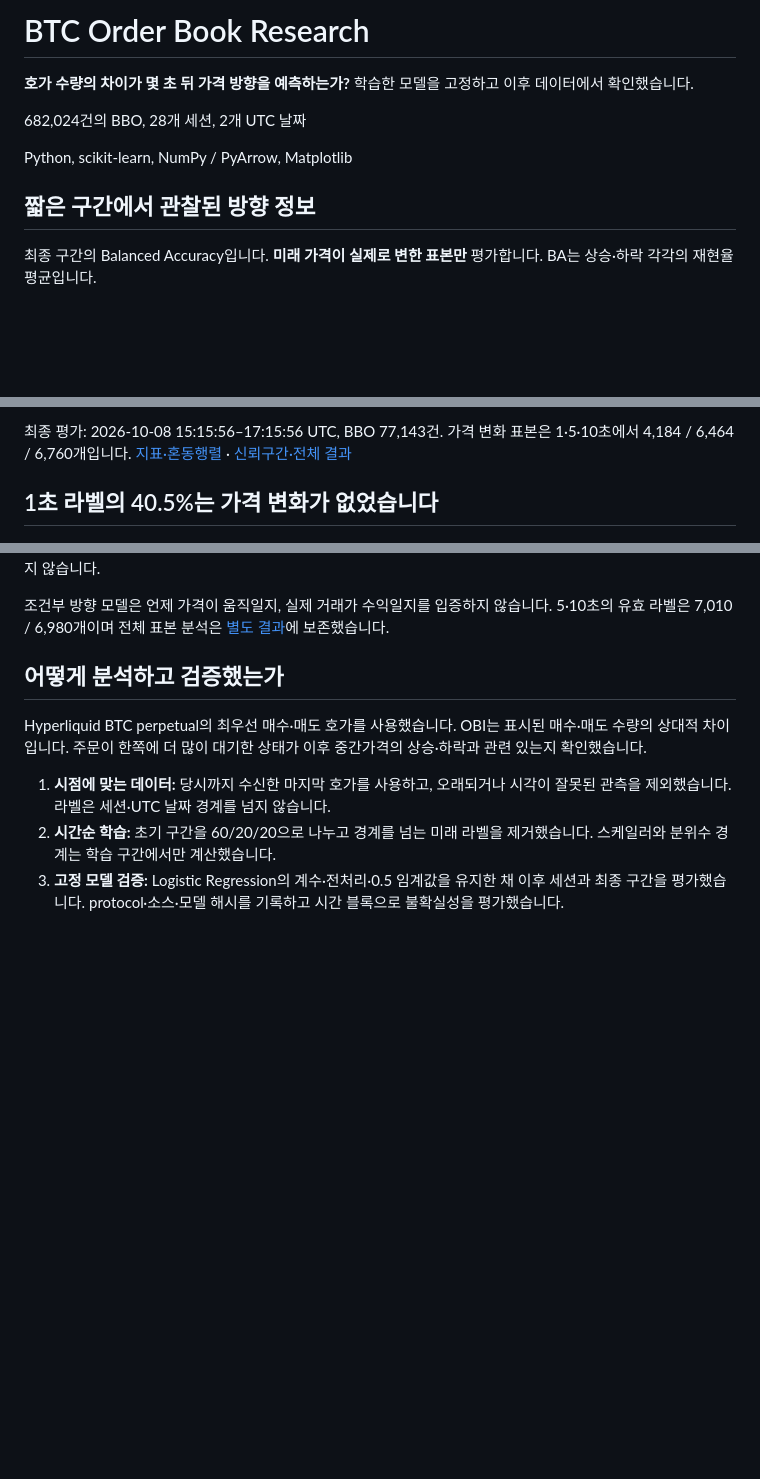
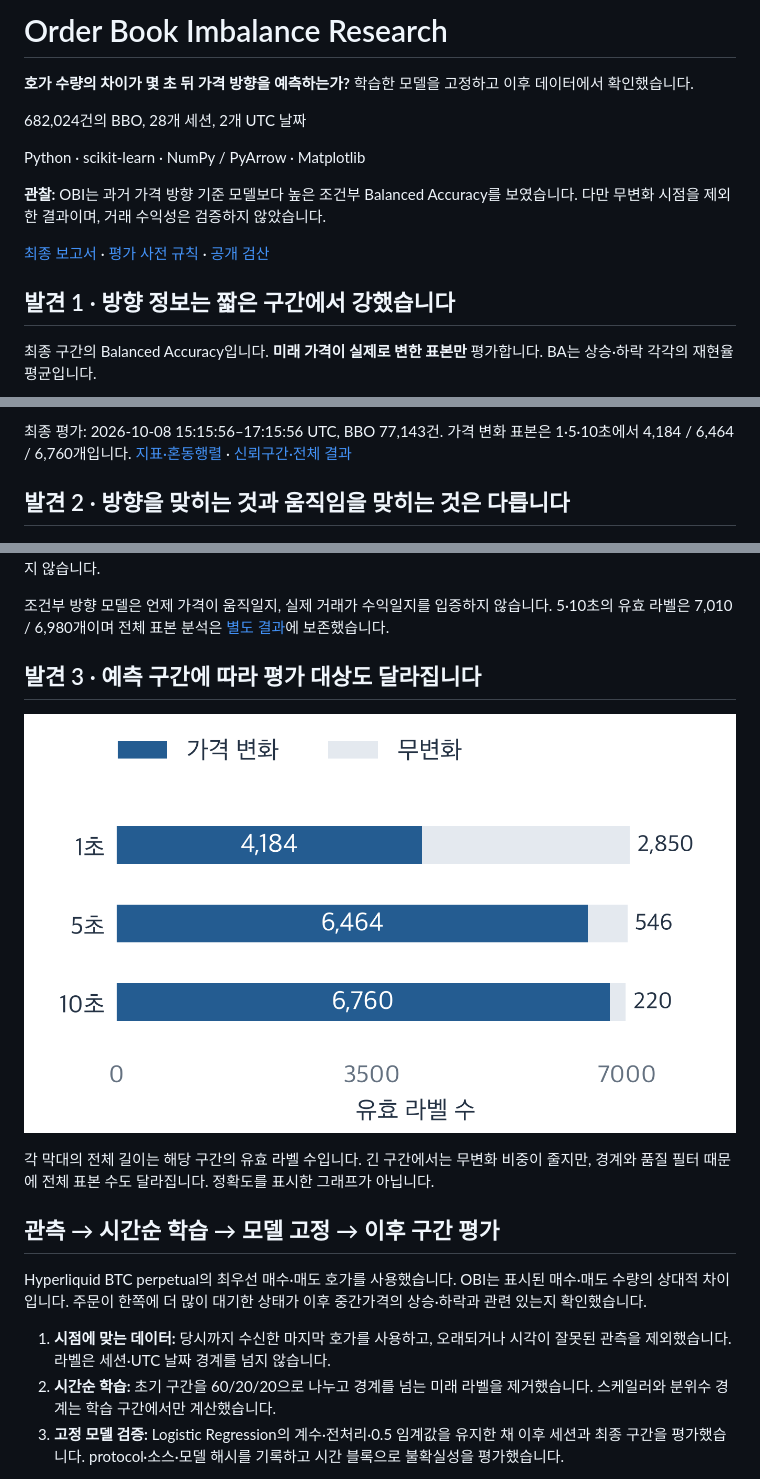
Before and after one commit to Min9s/orderbook-imbalance-research, a Markdown page: README.md, 3 parts joined by grey strips. Rendered like a GitHub page; pictures changed too: assets/readme/coverage_horizons.png (added); blank space fills up the shorter version.

Commit message:
docs: frame OBI findings and visualize horizon coverage

```diff
--- a/README.md
+++ b/README.md
@@ -1,12 +1,16 @@
-# BTC Order Book Research
+# Order Book Imbalance Research
 
 **호가 수량의 차이가 몇 초 뒤 가격 방향을 예측하는가?** 학습한 모델을 고정하고 이후 데이터에서 확인했습니다.
 
 682,024건의 BBO, 28개 세션, 2개 UTC 날짜
 
-Python, scikit-learn, NumPy / PyArrow, Matplotlib
+Python · scikit-learn · NumPy / PyArrow · Matplotlib
 
-## 짧은 구간에서 관찰된 방향 정보
+**관찰:** OBI는 과거 가격 방향 기준 모델보다 높은 조건부 Balanced Accuracy를 보였습니다. 다만 무변화 시점을 제외한 결과이며, 거래 수익성은 검증하지 않았습니다.
+
+[최종 보고서](research/final_v1/REPORT.md) · [평가 사전 규칙](research/final_v1/PROTOCOL.md) · [공개 검산](examples/verify_public_results.py)
+
+## 발견 1 · 방향 정보는 짧은 구간에서 강했습니다
 
 최종 구간의 Balanced Accuracy입니다. **미래 가격이 실제로 변한 표본만** 평가합니다. BA는 상승·하락 각각의 재현율 평균입니다.
 
@@ -16,7 +20,7 @@ OBI는 1·5·10초에서 **0.764, 0.625, 0.577**로 낮아졌고, 각 구간의
 
 최종 평가: 2026-10-08 15:15:56–17:15:56 UTC, BBO 77,143건. 가격 변화 표본은 1·5·10초에서 4,184 / 6,464 / 6,760개입니다. [지표·혼동행렬](results/final_v1/primary_holdout.json) · [신뢰구간·전체 결과](research/final_v1/REPORT.md)
 
-## 1초 라벨의 40.5%는 가격 변화가 없었습니다
+## 발견 2 · 방향을 맞히는 것과 움직임을 맞히는 것은 다릅니다
 
 ![1초 유효 라벨 7,034개의 구성: 변화 4,184개, 무변화 2,850개. 정확도가 아닙니다.](assets/readme/outcome_coverage.png)
 
@@ -24,7 +28,13 @@ OBI는 1·5·10초에서 **0.764, 0.625, 0.577**로 낮아졌고, 각 구간의
 
 조건부 방향 모델은 언제 가격이 움직일지, 실제 거래가 수익일지를 입증하지 않습니다. 5·10초의 유효 라벨은 7,010 / 6,980개이며 전체 표본 분석은 [별도 결과](results/final_v1/exploration.json)에 보존했습니다.
 
-## 어떻게 분석하고 검증했는가
+## 발견 3 · 예측 구간에 따라 평가 대상도 달라집니다
+
+![예측 구간별 가격 변화 및 무변화 표본 수](assets/readme/coverage_horizons.png)
+
+각 막대의 전체 길이는 해당 구간의 유효 라벨 수입니다. 긴 구간에서는 무변화 비중이 줄지만, 경계와 품질 필터 때문에 전체 표본 수도 달라집니다. 정확도를 표시한 그래프가 아닙니다.
+
+## 관측 → 시간순 학습 → 모델 고정 → 이후 구간 평가
 
 Hyperliquid BTC perpetual의 최우선 매수·매도 호가를 사용했습니다. OBI는 표시된 매수·매도 수량의 상대적 차이입니다. 주문이 한쪽에 더 많이 대기한 상태가 이후 중간가격의 상승·하락과 관련 있는지 확인했습니다.
 
```
Also changed, not shown: other parts of README.md (+2 -2 lines), 2 other files.
